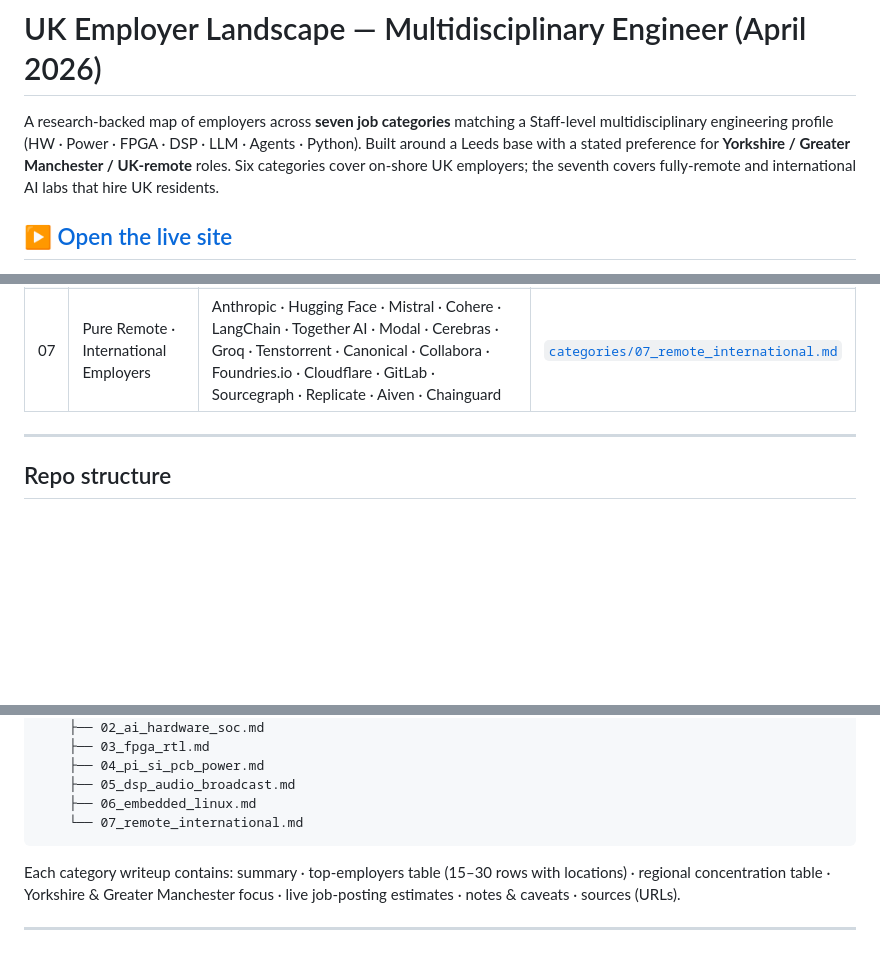
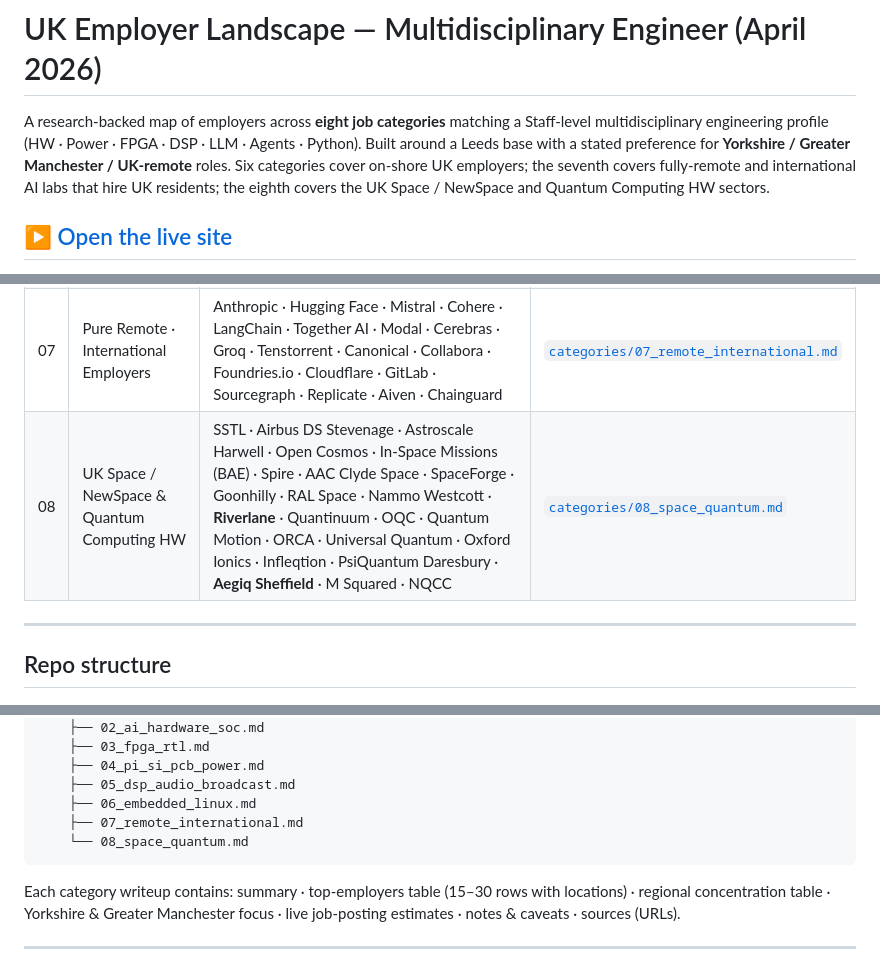
Before and after one commit to BrendanJamesLynskey/UK_Employer_Landscape, a Markdown page: README.md, 3 parts joined by grey strips. Drawn GitHub-style; blank space fills up the shorter version.

````diff
--- a/README.md
+++ b/README.md
@@ -1,6 +1,6 @@
 # UK Employer Landscape — Multidisciplinary Engineer (April 2026)
 
-A research-backed map of employers across **seven job categories** matching a Staff-level multidisciplinary engineering profile (HW · Power · FPGA · DSP · LLM · Agents · Python). Built around a Leeds base with a stated preference for **Yorkshire / Greater Manchester / UK-remote** roles. Six categories cover on-shore UK employers; the seventh covers fully-remote and international AI labs that hire UK residents.
+A research-backed map of employers across **eight job categories** matching a Staff-level multidisciplinary engineering profile (HW · Power · FPGA · DSP · LLM · Agents · Python). Built around a Leeds base with a stated preference for **Yorkshire / Greater Manchester / UK-remote** roles. Six categories cover on-shore UK employers; the seventh covers fully-remote and international AI labs that hire UK residents; the eighth covers the UK Space / NewSpace and Quantum Computing HW sectors.
 
 ## ▶ [Open the live site](https://brendanjameslynskey.github.io/UK_Employer_Landscape/)
 
@@ -21,6 +21,7 @@ The landing page includes an **interactive UK heatmap** (city dots positioned by
 | 05 | DSP · Audio · Broadcast · Comms PHY | Calrec Hebden Bridge · CommScope Saltaire · BBC R&D Salford · AMS Neve · Sky Leeds · Sagentia · Cambridge Consultants · TTP · Cirrus Logic · XMOS · AccelerComm · Smith+Nephew | [`categories/05_dsp_audio_broadcast.md`](categories/05_dsp_audio_broadcast.md) |
 | 06 | Embedded Systems · Linux · Firmware | Codethink · CommScope (ex-Pace) Saltaire · Sky Leeds · Arm · AMD Versal · Collabora · Foundries.io · Canonical · 2net Sheffield · ByteSnap · CMR Surgical · JLR SDV · Renishaw York | [`categories/06_embedded_linux.md`](categories/06_embedded_linux.md) |
 | 07 | Pure Remote · International Employers | Anthropic · Hugging Face · Mistral · Cohere · LangChain · Together AI · Modal · Cerebras · Groq · Tenstorrent · Canonical · Collabora · Foundries.io · Cloudflare · GitLab · Sourcegraph · Replicate · Aiven · Chainguard | [`categories/07_remote_international.md`](categories/07_remote_international.md) |
+| 08 | UK Space / NewSpace & Quantum Computing HW | SSTL · Airbus DS Stevenage · Astroscale Harwell · Open Cosmos · In-Space Missions (BAE) · Spire · AAC Clyde Space · SpaceForge · Goonhilly · RAL Space · Nammo Westcott · **Riverlane** · Quantinuum · OQC · Quantum Motion · ORCA · Universal Quantum · Oxford Ionics · Infleqtion · PsiQuantum Daresbury · **Aegiq Sheffield** · M Squared · NQCC | [`categories/08_space_quantum.md`](categories/08_space_quantum.md) |
 
 ---
 
@@ -38,7 +39,8 @@ UK_Employer_Landscape/
     ├── 04_pi_si_pcb_power.md
     ├── 05_dsp_audio_broadcast.md
     ├── 06_embedded_linux.md
-    └── 07_remote_international.md
+    ├── 07_remote_international.md
+    └── 08_space_quantum.md
 ```
 
 Each category writeup contains: summary · top-employers table (15–30 rows with locations) · regional concentration table · Yorkshire & Greater Manchester focus · live job-posting estimates · notes & caveats · sources (URLs).
````
Also changed, not shown: other parts of README.md (+1 -0 lines), categories/08_space_quantum.md (added, +133 -0 lines).
